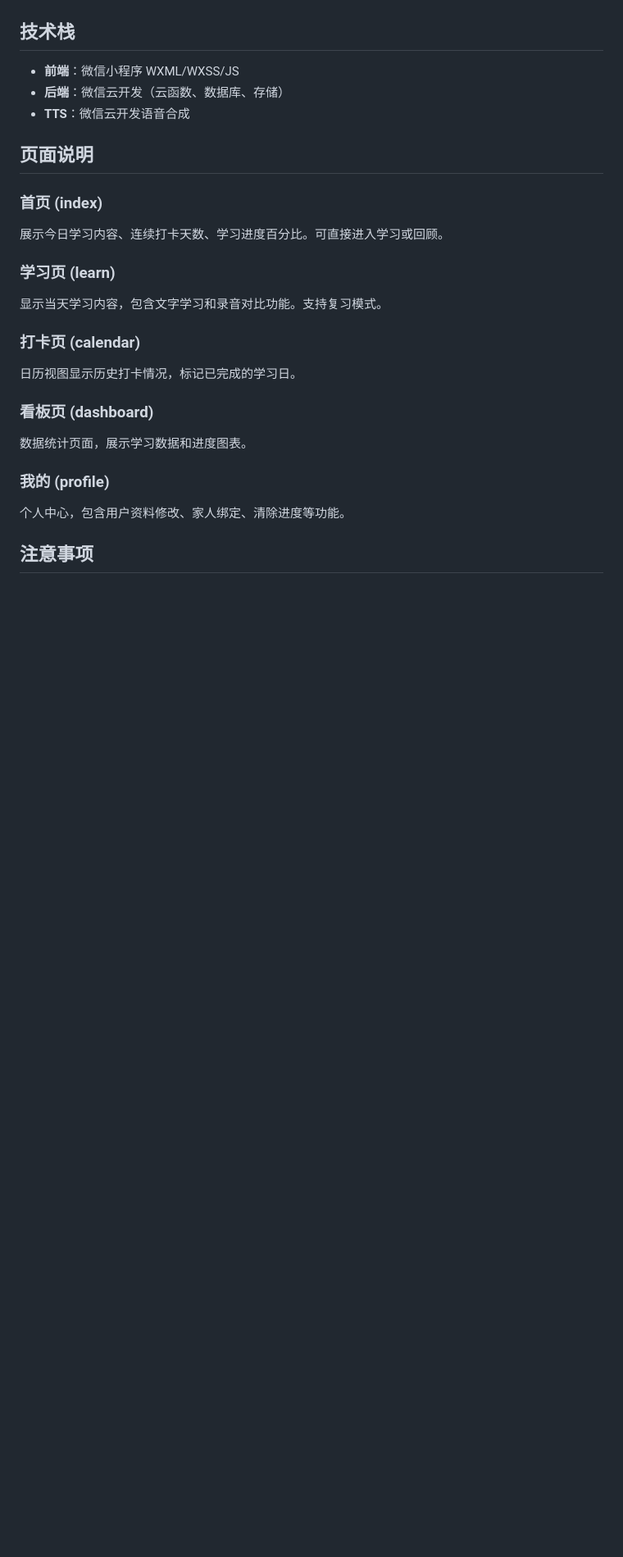
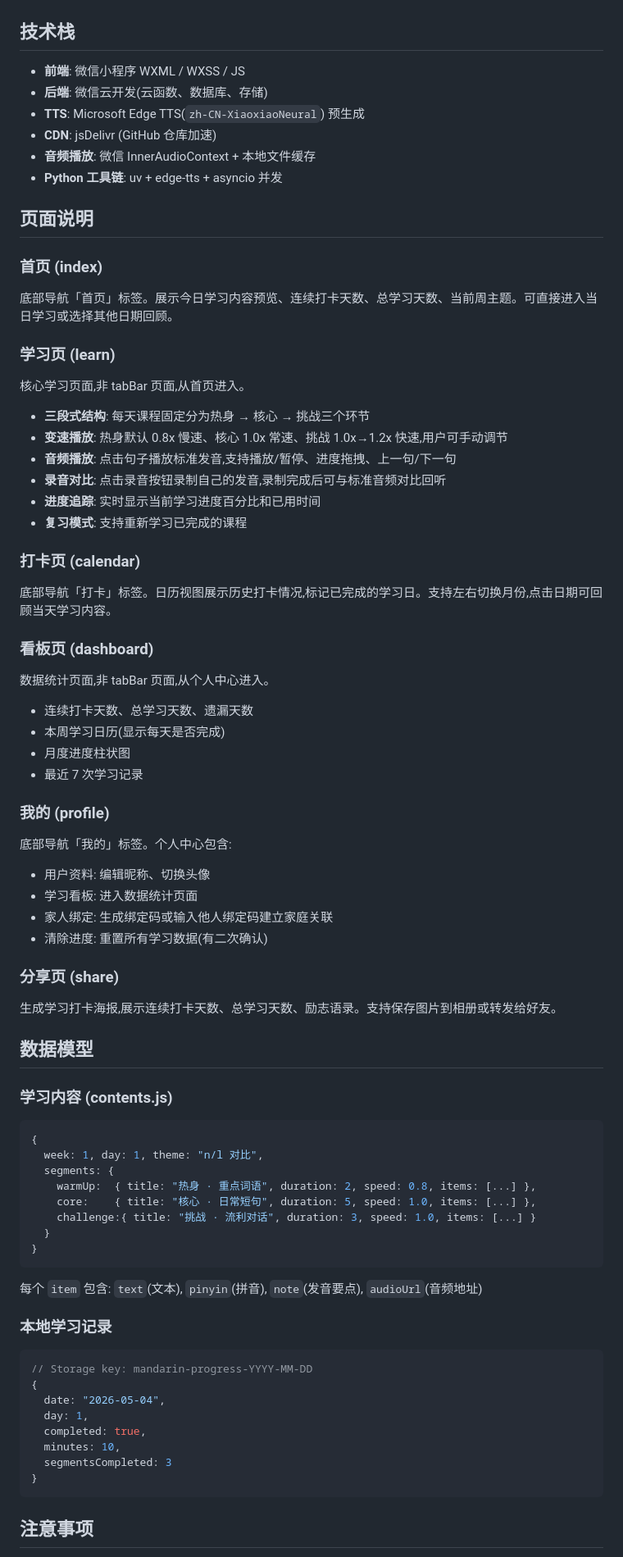
Before and after one commit to qrx-joe/MandarinLearning, a Markdown page: README.md, the part around one of its changes. Shown at 82% size. GitHub-like rendering; blank space fills up the shorter version.

````diff
--- a/README.md
+++ b/README.md
@@ -87,26 +152,85 @@ mandarin_app_v2_ui_elder/
 
 ## 技术栈
 
-- **前端**：微信小程序 WXML/WXSS/JS
-- **后端**：微信云开发（云函数、数据库、存储）
-- **TTS**：微信云开发语音合成
+- **前端**: 微信小程序 WXML / WXSS / JS
+- **后端**: 微信云开发(云函数、数据库、存储)
+- **TTS**: Microsoft Edge TTS(`zh-CN-XiaoxiaoNeural`) 预生成
+- **CDN**: jsDelivr (GitHub 仓库加速)
+- **音频播放**: 微信 InnerAudioContext + 本地文件缓存
+- **Python 工具链**: uv + edge-tts + asyncio 并发
 
 ## 页面说明
 
 ### 首页 (index)
-展示今日学习内容、连续打卡天数、学习进度百分比。可直接进入学习或回顾。
+
+底部导航「首页」标签。展示今日学习内容预览、连续打卡天数、总学习天数、当前周主题。可直接进入当日学习或选择其他日期回顾。
 
 ### 学习页 (learn)
-显示当天学习内容，包含文字学习和录音对比功能。支持复习模式。
+
+核心学习页面,非 tabBar 页面,从首页进入。
+
+- **三段式结构**: 每天课程固定分为热身 → 核心 → 挑战三个环节
+- **变速播放**: 热身默认 0.8x 慢速、核心 1.0x 常速、挑战 1.0x→1.2x 快速,用户可手动调节
+- **音频播放**: 点击句子播放标准发音,支持播放/暂停、进度拖拽、上一句/下一句
+- **录音对比**: 点击录音按钮录制自己的发音,录制完成后可与标准音频对比回听
+- **进度追踪**: 实时显示当前学习进度百分比和已用时间
+- **复习模式**: 支持重新学习已完成的课程
 
 ### 打卡页 (calendar)
-日历视图显示历史打卡情况，标记已完成的学习日。
+
+底部导航「打卡」标签。日历视图展示历史打卡情况,标记已完成的学习日。支持左右切换月份,点击日期可回顾当天学习内容。
 
 ### 看板页 (dashboard)
-数据统计页面，展示学习数据和进度图表。
+
+数据统计页面,非 tabBar 页面,从个人中心进入。
+
+- 连续打卡天数、总学习天数、遗漏天数
+- 本周学习日历(显示每天是否完成)
+- 月度进度柱状图
+- 最近 7 次学习记录
 
 ### 我的 (profile)
-个人中心，包含用户资料修改、家人绑定、清除进度等功能。
+
+底部导航「我的」标签。个人中心包含:
+
+- 用户资料: 编辑昵称、切换头像
+- 学习看板: 进入数据统计页面
+- 家人绑定: 生成绑定码或输入他人绑定码建立家庭关联
+- 清除进度: 重置所有学习数据(有二次确认)
+
+### 分享页 (share)
+
+生成学习打卡海报,展示连续打卡天数、总学习天数、励志语录。支持保存图片到相册或转发给好友。
+
+## 数据模型
+
+### 学习内容 (contents.js)
+
+```javascript
+{
+  week: 1, day: 1, theme: "n/l 对比",
+  segments: {
+    warmUp:  { title: "热身 · 重点词语", duration: 2, speed: 0.8, items: [...] },
+    core:    { title: "核心 · 日常短句", duration: 5, speed: 1.0, items: [...] },
+    challenge:{ title: "挑战 · 流利对话", duration: 3, speed: 1.0, items: [...] }
+  }
+}
+```
+
+每个 `item` 包含: `text`(文本), `pinyin`(拼音), `note`(发音要点), `audioUrl`(音频地址)
+
+### 本地学习记录
+
+```javascript
+// Storage key: mandarin-progress-YYYY-MM-DD
+{
+  date: "2026-05-04",
+  day: 1,
+  completed: true,
+  minutes: 10,
+  segmentsCompleted: 3
+}
+```
 
 ## 注意事项
 
````
Also changed, not shown: other parts of README.md (+97 -30 lines), scripts/tts-generator/README.md (added, +64 -0 lines).
